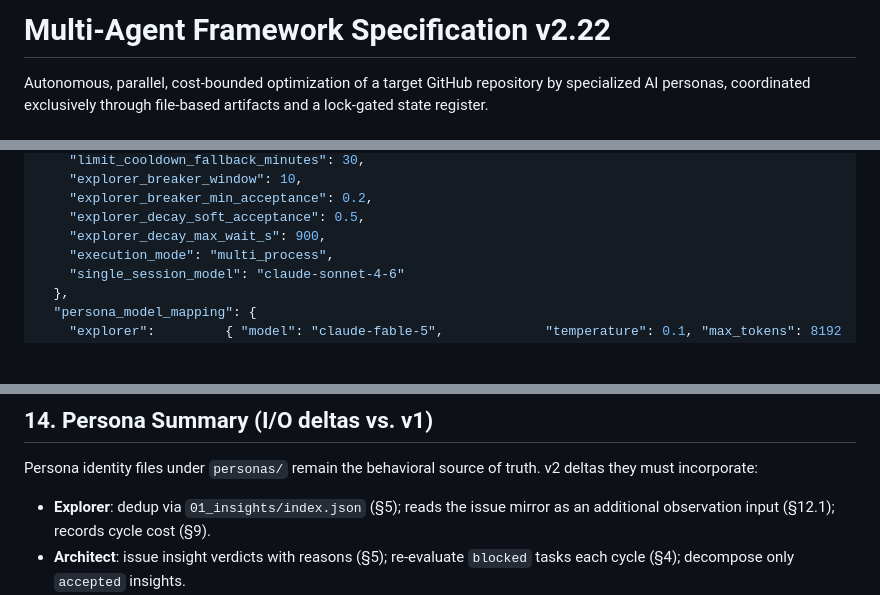
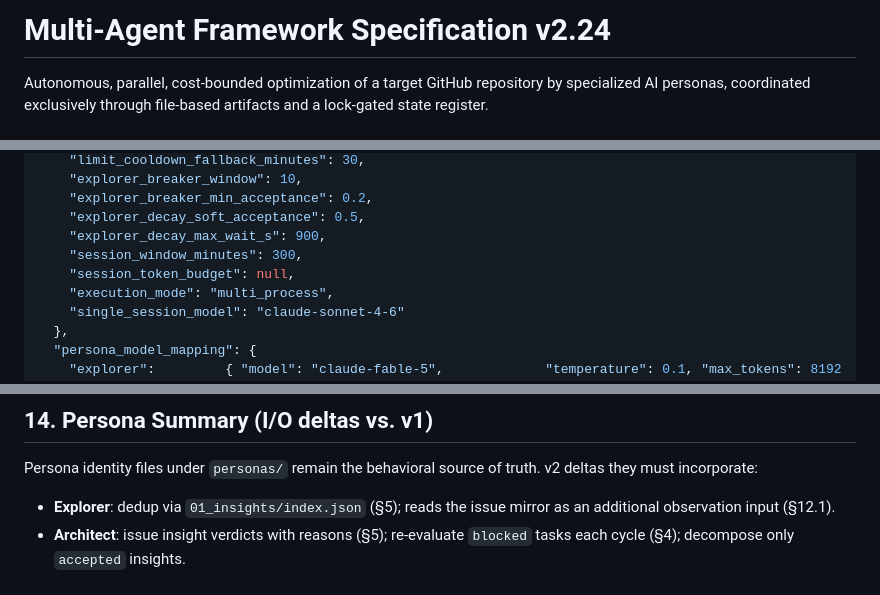
Before and after one commit to orapli/agent-framework, a Markdown page: SPEC.md, 3 parts joined by grey strips. Drawn GitHub-style; blank space fills up the shorter version.

```diff
--- a/SPEC.md
+++ b/SPEC.md
@@ -1,4 +1,4 @@
-# Multi-Agent Framework Specification v2.22
+# Multi-Agent Framework Specification v2.24
 
 Autonomous, parallel, cost-bounded optimization of a target GitHub repository by
 specialized AI personas, coordinated exclusively through file-based artifacts and
@@ -662,6 +684,8 @@ Both files land under `agent-hub/` which is gitignored; they are never committed
     "explorer_breaker_min_acceptance": 0.2,
     "explorer_decay_soft_acceptance": 0.5,
     "explorer_decay_max_wait_s": 900,
+    "session_window_minutes": 300,
+    "session_token_budget": null,
     "execution_mode": "multi_process",
     "single_session_model": "claude-sonnet-4-6"
   },
@@ -776,7 +800,7 @@ Persona identity files under `personas/` remain the behavioral source of truth.
 v2 deltas they must incorporate:
 
 - **Explorer**: dedup via `01_insights/index.json` (§5); reads the issue
-  mirror as an additional observation input (§12.1); records cycle cost (§9).
+  mirror as an additional observation input (§12.1).
 - **Architect**: issue insight verdicts with reasons (§5); re-evaluate
   `blocked` tasks each cycle (§4); decompose only `accepted` insights.
 - **Developer**: work exclusively in `worktrees/task-{id}` (§6.3); respect
```
Also changed, not shown: other parts of SPEC.md (+22 -0 lines).
